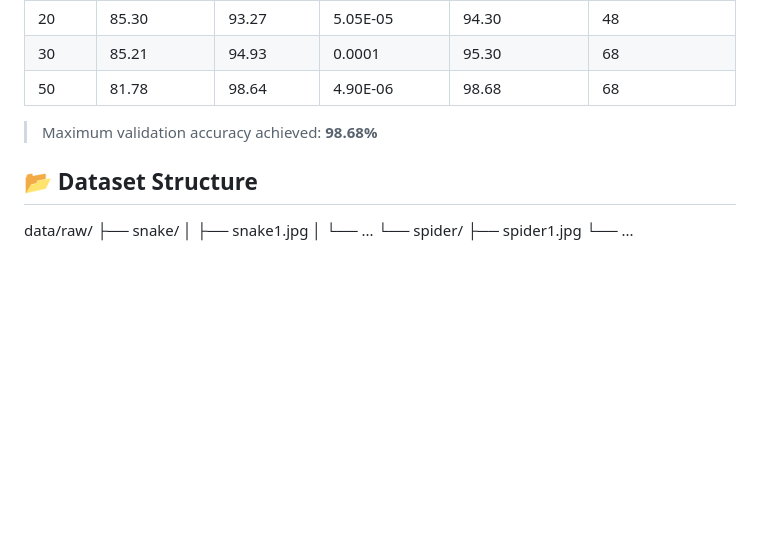
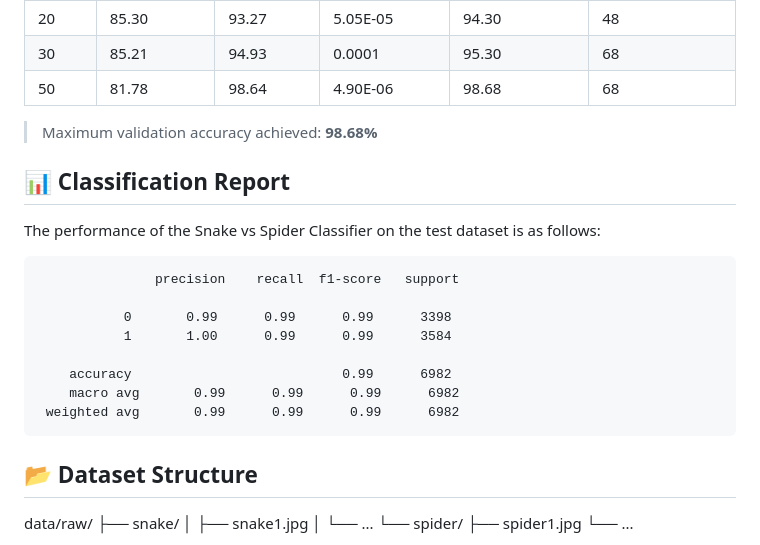
Before and after one commit to SanjayBista1010/snake_spider_classifier, a Markdown page: README.md, the part around the change. GitHub-like rendering; blank space fills up the shorter version.

Commit message:
Update README with classification report details
Added classification report and updated accuracy statement.

````diff
--- a/README.md
+++ b/README.md
@@ -47,6 +47,21 @@ Here's a snapshot of **training results over 50 epochs**:
 | 50    | 81.78         | 98.64       | 4.90E-06      | 98.68            | 68               |
 
 > Maximum validation accuracy achieved: **98.68%**
+
+## 📊 Classification Report
+
+The performance of the Snake vs Spider Classifier on the test dataset is as follows:
+
+```text
+               precision    recall  f1-score   support
+
+           0       0.99      0.99      0.99      3398
+           1       1.00      0.99      0.99      3584
+
+    accuracy                           0.99      6982
+    macro avg       0.99      0.99      0.99      6982
+ weighted avg       0.99      0.99      0.99      6982
+```
 
 ## 📂 Dataset Structure
 data/raw/
````
